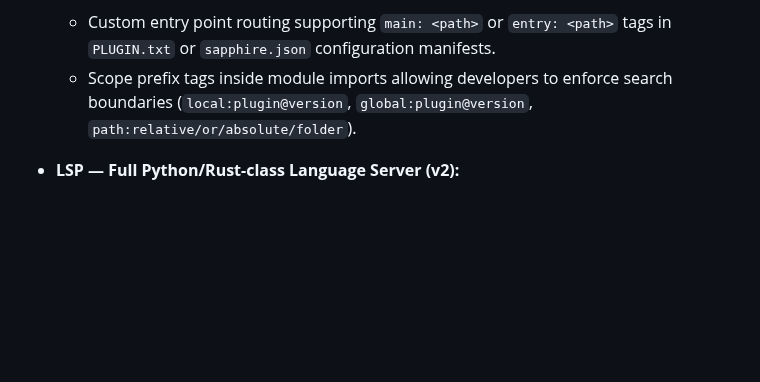
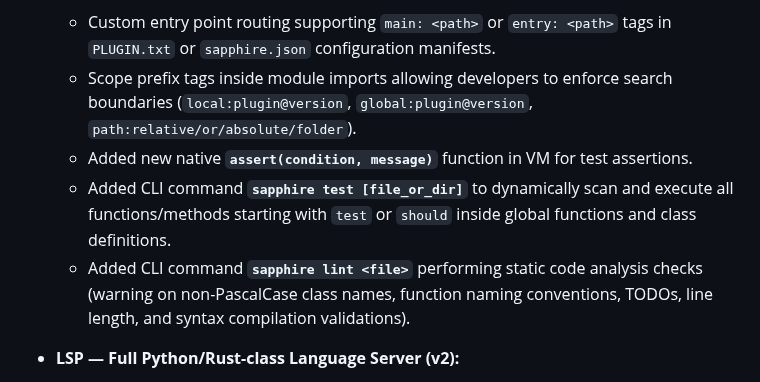
Before and after one commit to foxzyt/Sapphire, a Markdown page: CHANGELOG.md, the part around the change. Rendered like a GitHub page; blank space fills up the shorter version.

Commit message:
docs(changelog): document sapphire test and lint commands

```diff
--- a/CHANGELOG.md
+++ b/CHANGELOG.md
@@ -18,6 +18,9 @@ and this project adheres to [Semantic Versioning](https://semver.org/spec/v2.0.0
 - **Sapphire VM & Preprocessor Imports:**
   - Custom entry point routing supporting `main: <path>` or `entry: <path>` tags in `PLUGIN.txt` or `sapphire.json` configuration manifests.
   - Scope prefix tags inside module imports allowing developers to enforce search boundaries (`local:plugin@version`, `global:plugin@version`, `path:relative/or/absolute/folder`).
+  - Added new native **`assert(condition, message)`** function in VM for test assertions.
+  - Added CLI command **`sapphire test [file_or_dir]`** to dynamically scan and execute all functions/methods starting with `test` or `should` inside global functions and class definitions.
+  - Added CLI command **`sapphire lint <file>`** performing static code analysis checks (warning on non-PascalCase class names, function naming conventions, TODOs, line length, and syntax compilation validations).
 - **LSP — Full Python/Rust-class Language Server (v2):**
   - `textDocument/signatureHelp`: Parameter hints popup triggered on `(` and `,` for all 60+ built-in functions. Shows the signature, parameter list, and active parameter highlighted.
   - `textDocument/documentSymbol`: Outline panel populates with all `function`, `class`, `var`, `const`, and `enum` declarations in the current file.
```
